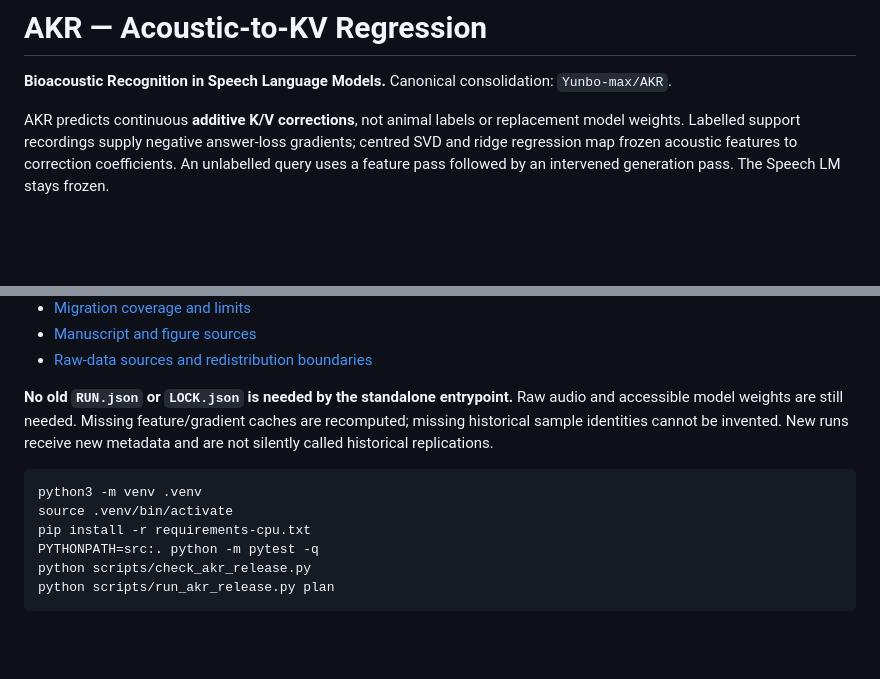
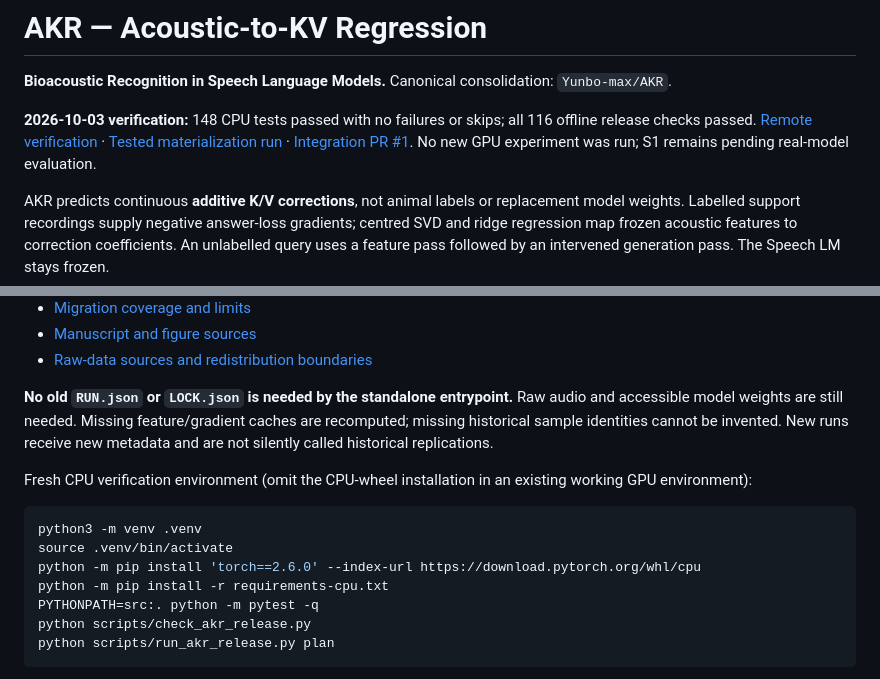
Before and after one commit to Yunbo-max/AKR, a Markdown page: README.md, 2 parts joined by grey strips. Rendered like a GitHub page; blank space fills up the shorter version.

Commit message:
Document verified remote completion and runnable fresh CPU setup

````diff
--- a/README.md
+++ b/README.md
@@ -1,6 +1,8 @@
 # AKR — Acoustic-to-KV Regression
 
 **Bioacoustic Recognition in Speech Language Models.** Canonical consolidation: `Yunbo-max/AKR`.
+
+**2026-10-03 verification:** 148 CPU tests passed with no failures or skips; all 116 offline release checks passed. [Remote verification](docs/research/REMOTE_VERIFICATION_20261003.json) · [Tested materialization run](https://github.com/Yunbo-max/AKR/actions/runs/37131602379) · [Integration PR #1](https://github.com/Yunbo-max/AKR/pull/1). No new GPU experiment was run; S1 remains pending real-model evaluation.
 
 AKR predicts continuous **additive K/V corrections**, not animal labels or replacement model weights. Labelled support recordings supply negative answer-loss gradients; centred SVD and ridge regression map frozen acoustic features to correction coefficients. An unlabelled query uses a feature pass followed by an intervened generation pass. The Speech LM stays frozen.
 
@@ -15,10 +17,13 @@ AKR predicts continuous **additive K/V corrections**, not animal labels or repla
 
 **No old `RUN.json` or `LOCK.json` is needed by the standalone entrypoint.** Raw audio and accessible model weights are still needed. Missing feature/gradient caches are recomputed; missing historical sample identities cannot be invented. New runs receive new metadata and are not silently called historical replications.
 
+Fresh CPU verification environment (omit the CPU-wheel installation in an existing working GPU environment):
+
 ```bash
 python3 -m venv .venv
 source .venv/bin/activate
-pip install -r requirements-cpu.txt
+python -m pip install 'torch==2.6.0' --index-url https://download.pytorch.org/whl/cpu
+python -m pip install -r requirements-cpu.txt
 PYTHONPATH=src:. python -m pytest -q
 python scripts/check_akr_release.py
 python scripts/run_akr_release.py plan
````
